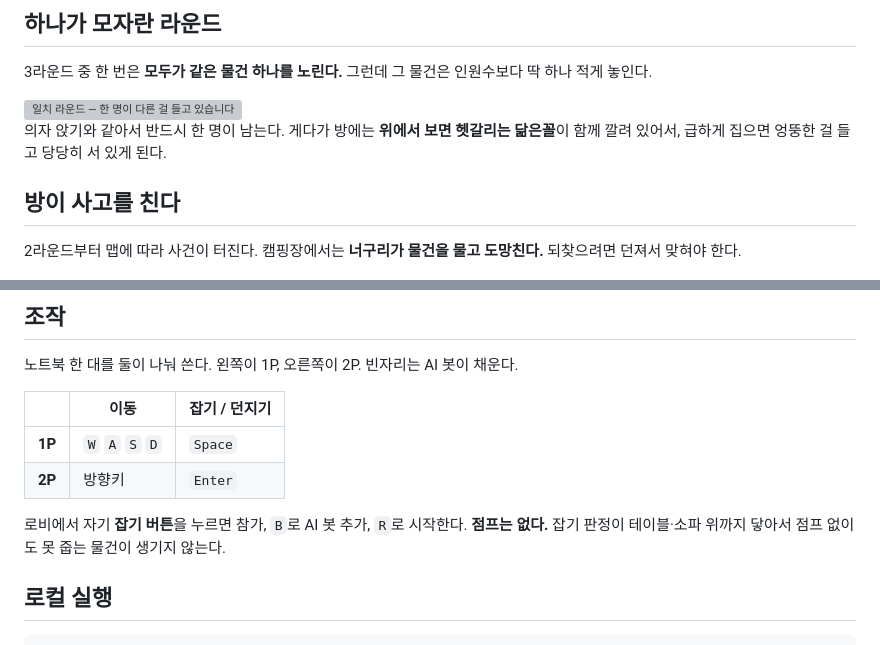
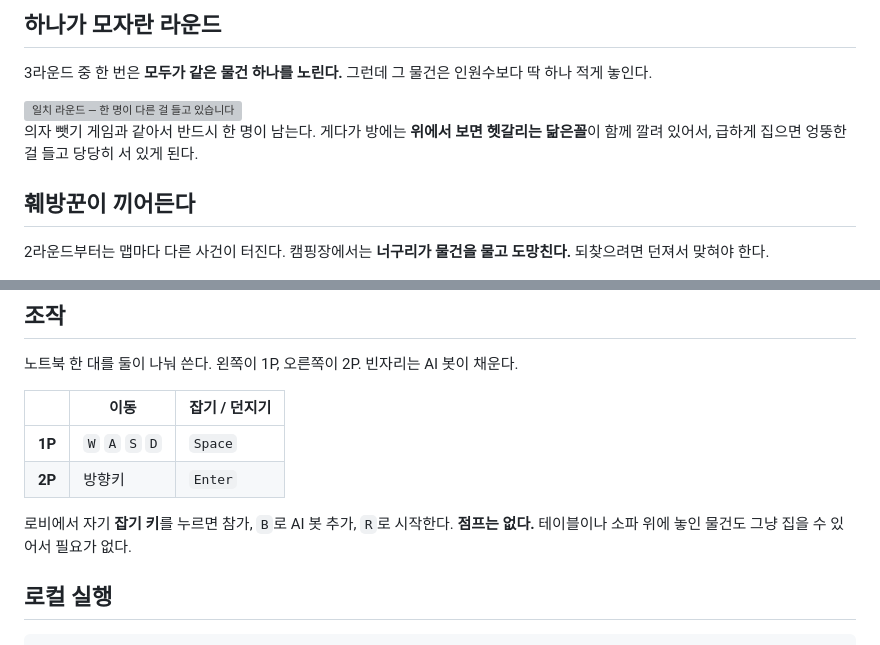
Before and after one commit to utact/cozy-room, a Markdown page: README.md, 2 parts joined by grey strips. GitHub-like rendering; grey boxes are pictures that could not be loaded.

```diff
--- a/README.md
+++ b/README.md
@@ -38,13 +38,13 @@
 
 <img src="docs/media/reveal.gif" width="100%" alt="일치 라운드 — 한 명이 다른 걸 들고 있습니다" />
 
-의자 앉기와 같아서 반드시 한 명이 남는다.
+의자 뺏기 게임과 같아서 반드시 한 명이 남는다.
 게다가 방에는 **위에서 보면 헷갈리는 닮은꼴**이 함께 깔려 있어서,
 급하게 집으면 엉뚱한 걸 들고 당당히 서 있게 된다.
 
-## 방이 사고를 친다
+## 훼방꾼이 끼어든다
 
-2라운드부터 맵에 따라 사건이 터진다.
+2라운드부터는 맵마다 다른 사건이 터진다.
 캠핑장에서는 **너구리가 물건을 물고 도망친다.** 되찾으려면 던져서 맞혀야 한다.
 
 <img src="docs/media/raccoon.gif" width="100%" alt="너구리 등장" />
@@ -70,8 +70,8 @@
 | **1P** | `W` `A` `S` `D` | `Space` |
 | **2P** | 방향키 | `Enter` |
 
-로비에서 자기 **잡기 버튼**을 누르면 참가, `B`로 AI 봇 추가, `R`로 시작한다.
-**점프는 없다.** 잡기 판정이 테이블·소파 위까지 닿아서 점프 없이도 못 줍는 물건이 생기지 않는다.
+로비에서 자기 **잡기 키**를 누르면 참가, `B`로 AI 봇 추가, `R`로 시작한다.
+**점프는 없다.** 테이블이나 소파 위에 놓인 물건도 그냥 집을 수 있어서 필요가 없다.
 
 ## 로컬 실행
 
```
Also changed, not shown: docs/게임소개.md (+4 -5 lines).
